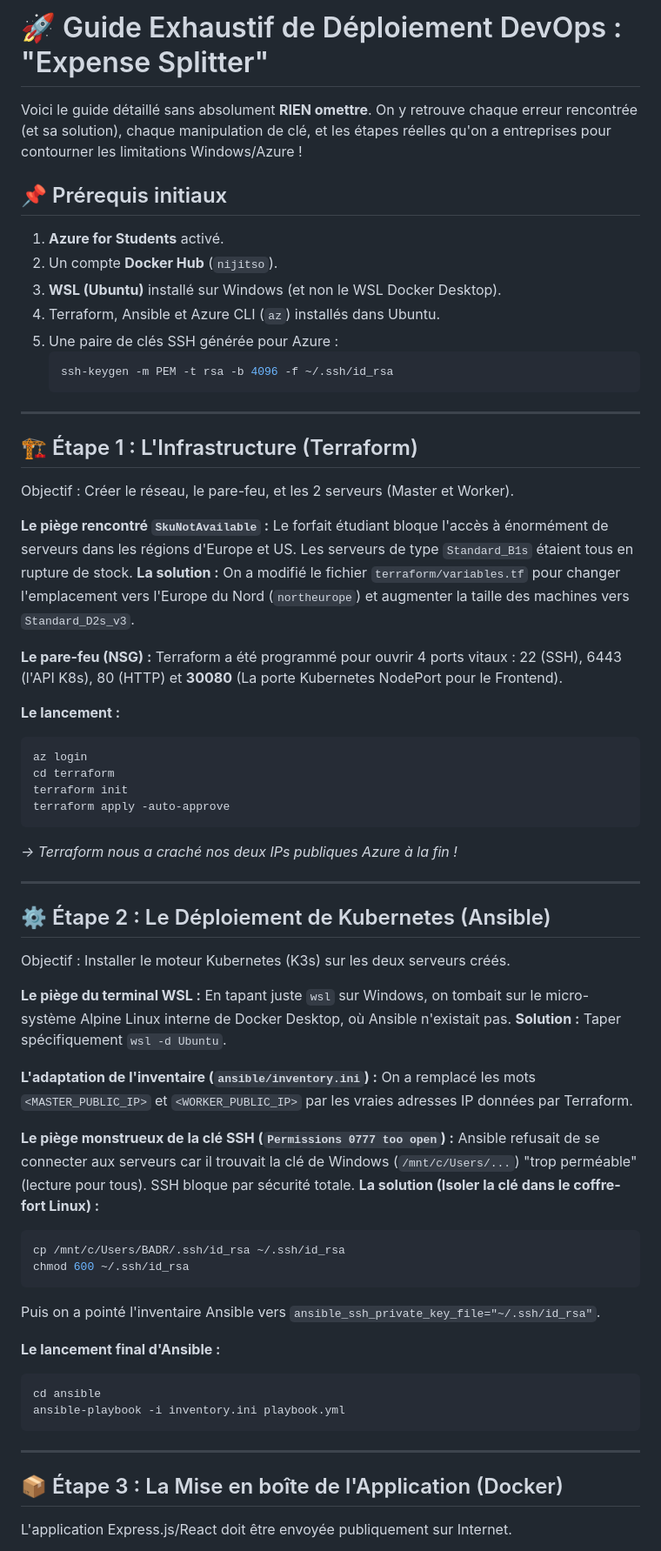
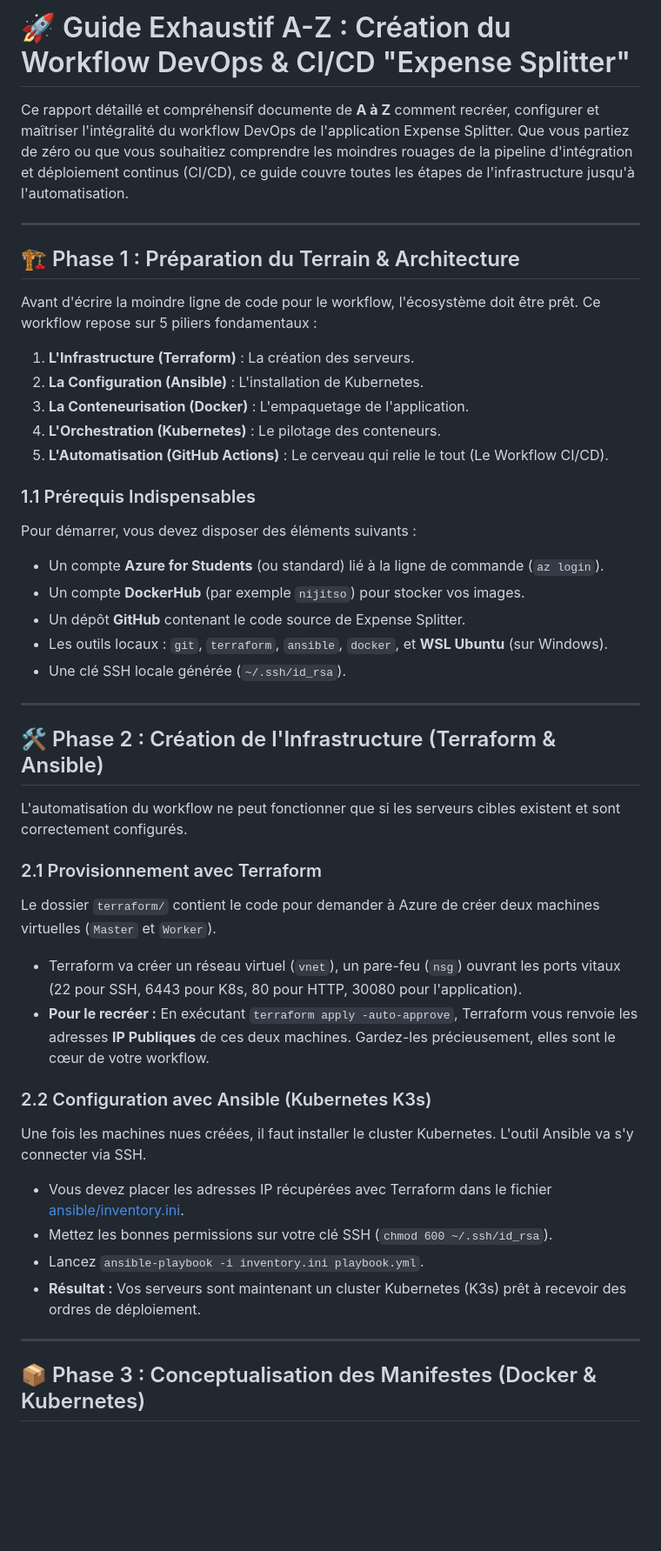
Before and after one commit to NIJITSO/Expense-Splitter, a Markdown page: README.md, the part around one of its changes. Shown at 87% size. Drawn GitHub-style; blank space fills up the shorter version.

````diff
--- a/README.md
+++ b/README.md
@@ -1,66 +1,46 @@
-# 🚀 Guide Exhaustif de Déploiement DevOps : "Expense Splitter"
+# 🚀 Guide Exhaustif A-Z : Création du Workflow DevOps & CI/CD "Expense Splitter"
 
-Voici le guide détaillé sans absolument **RIEN omettre**. On y retrouve chaque erreur rencontrée (et sa solution), chaque manipulation de clé, et les étapes réelles qu'on a entreprises pour contourner les limitations Windows/Azure !
-
-## 📌 Prérequis initiaux
-1. **Azure for Students** activé.
-2. Un compte **Docker Hub** (`nijitso`).
-3. **WSL (Ubuntu)** installé sur Windows (et non le WSL Docker Desktop).
-4. Terraform, Ansible et Azure CLI (`az`) installés dans Ubuntu.
-5. Une paire de clés SSH générée pour Azure :
-   ```bash
-   ssh-keygen -m PEM -t rsa -b 4096 -f ~/.ssh/id_rsa
-   ```
+Ce rapport détaillé et compréhensif documente de **A à Z** comment recréer, configurer et maîtriser l'intégralité du workflow DevOps de l'application Expense Splitter. Que vous partiez de zéro ou que vous souhaitiez comprendre les moindres rouages de la pipeline d'intégration et déploiement continus (CI/CD), ce guide couvre toutes les étapes de l'infrastructure jusqu'à l'automatisation.
 
 ---
 
-## 🏗️ Étape 1 : L'Infrastructure (Terraform)
-Objectif : Créer le réseau, le pare-feu, et les 2 serveurs (Master et Worker).
+## 🏗️ Phase 1 : Préparation du Terrain & Architecture
 
-**Le piège rencontré `SkuNotAvailable` :**
-Le forfait étudiant bloque l'accès à énormément de serveurs dans les régions d'Europe et US. Les serveurs de type `Standard_B1s` étaient tous en rupture de stock.
-**La solution :** On a modifié le fichier `terraform/variables.tf` pour changer l'emplacement vers l'Europe du Nord (`northeurope`) et augmenter la taille des machines vers `Standard_D2s_v3`.
+Avant d'écrire la moindre ligne de code pour le workflow, l'écosystème doit être prêt. Ce workflow repose sur 5 piliers fondamentaux :
+1. **L'Infrastructure (Terraform)** : La création des serveurs.
+2. **La Configuration (Ansible)** : L'installation de Kubernetes.
+3. **La Conteneurisation (Docker)** : L'empaquetage de l'application.
+4. **L'Orchestration (Kubernetes)** : Le pilotage des conteneurs.
+5. **L'Automatisation (GitHub Actions)** : Le cerveau qui relie le tout (Le Workflow CI/CD).
 
-**Le pare-feu (NSG) :**
-Terraform a été programmé pour ouvrir 4 ports vitaux : 22 (SSH), 6443 (l'API K8s), 80 (HTTP) et **30080** (La porte Kubernetes NodePort pour le Frontend).
-
-**Le lancement :**
-```bash
-az login
-cd terraform
-terraform init
-terraform apply -auto-approve
-```
-*-> Terraform nous a craché nos deux IPs publiques Azure à la fin !*
+### 1.1 Prérequis Indispensables
+Pour démarrer, vous devez disposer des éléments suivants :
+- Un compte **Azure for Students** (ou standard) lié à la ligne de commande (`az login`).
+- Un compte **DockerHub** (par exemple `nijitso`) pour stocker vos images.
+- Un dépôt **GitHub** contenant le code source de Expense Splitter.
+- Les outils locaux : `git`, `terraform`, `ansible`, `docker`, et **WSL Ubuntu** (sur Windows).
+- Une clé SSH locale générée (`~/.ssh/id_rsa`).
 
 ---
 
-## ⚙️ Étape 2 : Le Déploiement de Kubernetes (Ansible)
-Objectif : Installer le moteur Kubernetes (K3s) sur les deux serveurs créés.
+## 🛠️ Phase 2 : Création de l'Infrastructure (Terraform & Ansible)
 
-**Le piège du terminal WSL :**
-En tapant juste `wsl` sur Windows, on tombait sur le micro-système Alpine Linux interne de Docker Desktop, où Ansible n'existait pas. **Solution :** Taper spécifiquement `wsl -d Ubuntu`.
+L'automatisation du workflow ne peut fonctionner que si les serveurs cibles existent et sont correctement configurés.
 
-**L'adaptation de l'inventaire (`ansible/inventory.ini`) :**
-On a remplacé les mots `<MASTER_PUBLIC_IP>` et `<WORKER_PUBLIC_IP>` par les vraies adresses IP données par Terraform.
+### 2.1 Provisionnement avec Terraform
+Le dossier `terraform/` contient le code pour demander à Azure de créer deux machines virtuelles (`Master` et `Worker`).
+- Terraform va créer un réseau virtuel (`vnet`), un pare-feu (`nsg`) ouvrant les ports vitaux (22 pour SSH, 6443 pour K8s, 80 pour HTTP, 30080 pour l'application).
+- **Pour le recréer :**
+  En exécutant `terraform apply -auto-approve`, Terraform vous renvoie les adresses **IP Publiques** de ces deux machines. Gardez-les précieusement, elles sont le cœur de votre workflow.
 
-**Le piège monstrueux de la clé SSH (`Permissions 0777 too open`) :**
-Ansible refusait de se connecter aux serveurs car il trouvait la clé de Windows (`/mnt/c/Users/...`) "trop perméable" (lecture pour tous). SSH bloque par sécurité totale.
-**La solution (Isoler la clé dans le coffre-fort Linux) :**
-```bash
-cp /mnt/c/Users/BADR/.ssh/id_rsa ~/.ssh/id_rsa
-chmod 600 ~/.ssh/id_rsa
-```
-Puis on a pointé l'inventaire Ansible vers `ansible_ssh_private_key_file="~/.ssh/id_rsa"`.
-
-**Le lancement final d'Ansible :**
-```bash
-cd ansible
-ansible-playbook -i inventory.ini playbook.yml
-```
+### 2.2 Configuration avec Ansible (Kubernetes K3s)
+Une fois les machines nues créées, il faut installer le cluster Kubernetes. L'outil Ansible va s'y connecter via SSH.
+- Vous devez placer les adresses IP récupérées avec Terraform dans le fichier [ansible/inventory.ini](file:///c:/Users/BADR/Documents/GitHub/Expense-Splitter/ansible/inventory.ini).
+- Mettez les bonnes permissions sur votre clé SSH (`chmod 600 ~/.ssh/id_rsa`).
+- Lancez `ansible-playbook -i inventory.ini playbook.yml`.
+- **Résultat :** Vos serveurs sont maintenant un cluster Kubernetes (K3s) prêt à recevoir des ordres de déploiement.
 
 ---
 
-## 📦 Étape 3 : La Mise en boîte de l'Application (Docker)
-L'application Express.js/React doit être envoyée publiquement sur Internet.
+## 📦 Phase 3 : Conceptualisation des Manifestes (Docker & Kubernetes)
 
````
Also changed, not shown: other parts of README.md (+176 -67 lines).
